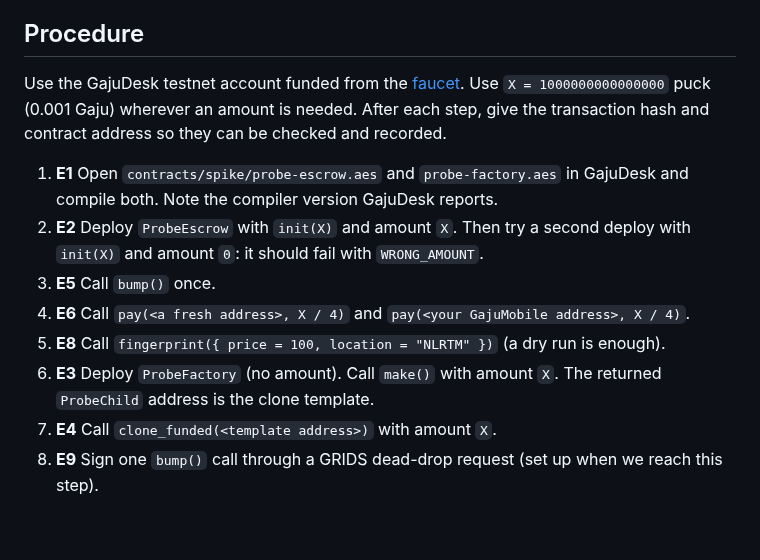
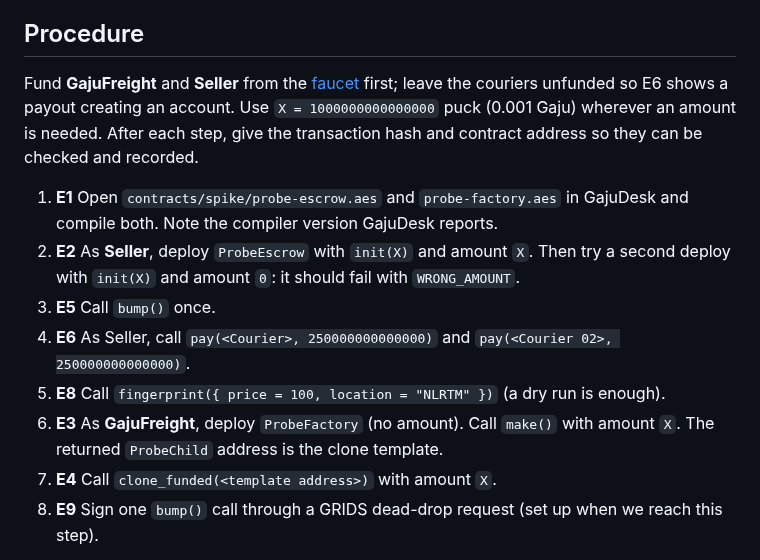
Before and after one commit to shanepreater/gajufreight, a Markdown page: docs/spikes/phase-0-testnet.md, the part around one of its changes. GitHub-like rendering; blank space fills up the shorter version.

```diff
--- a/docs/spikes/phase-0-testnet.md
+++ b/docs/spikes/phase-0-testnet.md
@@ -29,14 +43,14 @@ Found by compiling locally and reading the Hakuzaru and GajuDesk source (GPL3; r
 
 ## Procedure
 
-Use the GajuDesk testnet account funded from the [faucet](https://faucet.testnet.gajumaru.io). Use `X = 1000000000000000` puck (0.001 Gaju) wherever an amount is needed. After each step, give the transaction hash and contract address so they can be checked and recorded.
+Fund **GajuFreight** and **Seller** from the [faucet](https://faucet.testnet.gajumaru.io) first; leave the couriers unfunded so E6 shows a payout creating an account. Use `X = 1000000000000000` puck (0.001 Gaju) wherever an amount is needed. After each step, give the transaction hash and contract address so they can be checked and recorded.
 
 1. **E1** Open `contracts/spike/probe-escrow.aes` and `probe-factory.aes` in GajuDesk and compile both. Note the compiler version GajuDesk reports.
-2. **E2** Deploy `ProbeEscrow` with `init(X)` and amount `X`. Then try a second deploy with `init(X)` and amount `0`: it should fail with `WRONG_AMOUNT`.
+2. **E2** As **Seller**, deploy `ProbeEscrow` with `init(X)` and amount `X`. Then try a second deploy with `init(X)` and amount `0`: it should fail with `WRONG_AMOUNT`.
 3. **E5** Call `bump()` once.
-4. **E6** Call `pay(<a fresh address>, X / 4)` and `pay(<your GajuMobile address>, X / 4)`.
+4. **E6** As Seller, call `pay(<Courier>, 250000000000000)` and `pay(<Courier 02>, 250000000000000)`.
 5. **E8** Call `fingerprint({ price = 100, location = "NLRTM" })` (a dry run is enough).
-6. **E3** Deploy `ProbeFactory` (no amount). Call `make()` with amount `X`. The returned `ProbeChild` address is the clone template.
+6. **E3** As **GajuFreight**, deploy `ProbeFactory` (no amount). Call `make()` with amount `X`. The returned `ProbeChild` address is the clone template.
 7. **E4** Call `clone_funded(<template address>)` with amount `X`.
 8. **E9** Sign one `bump()` call through a GRIDS dead-drop request (set up when we reach this step).
 
```
Also changed, not shown: other parts of docs/spikes/phase-0-testnet.md (+14 -0 lines).
